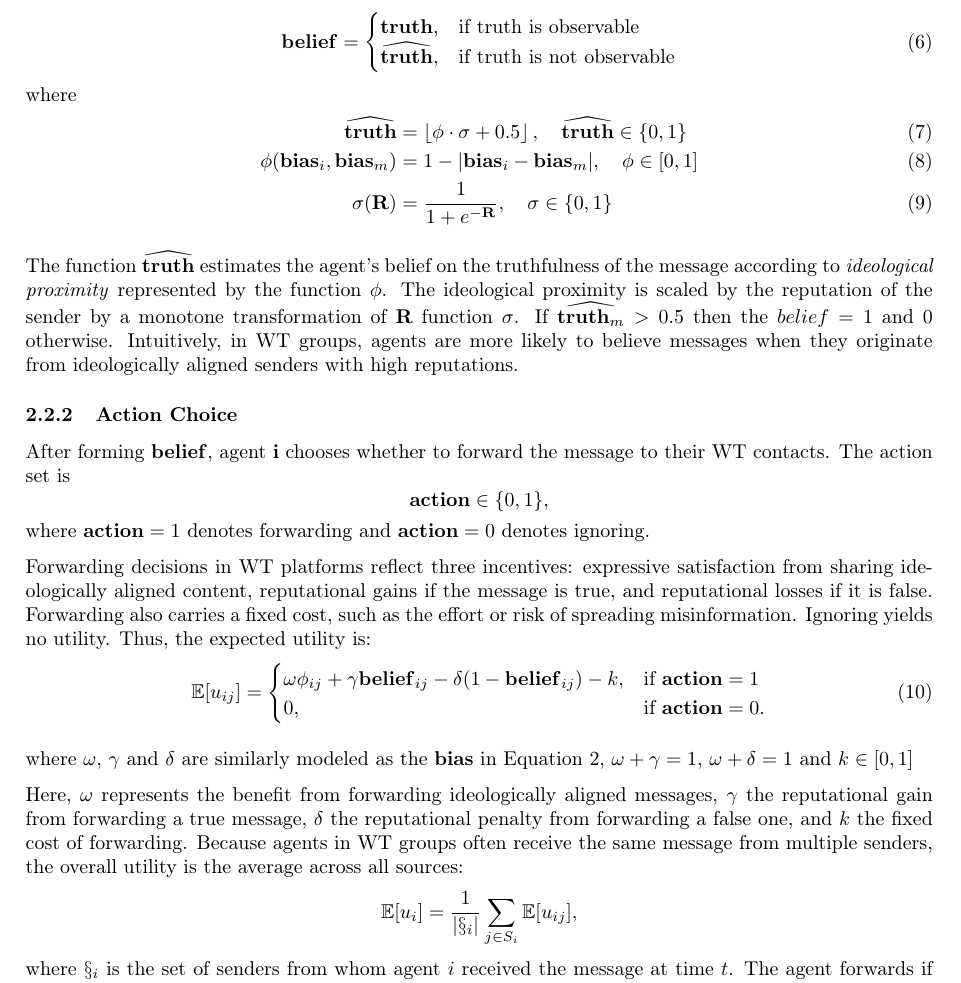
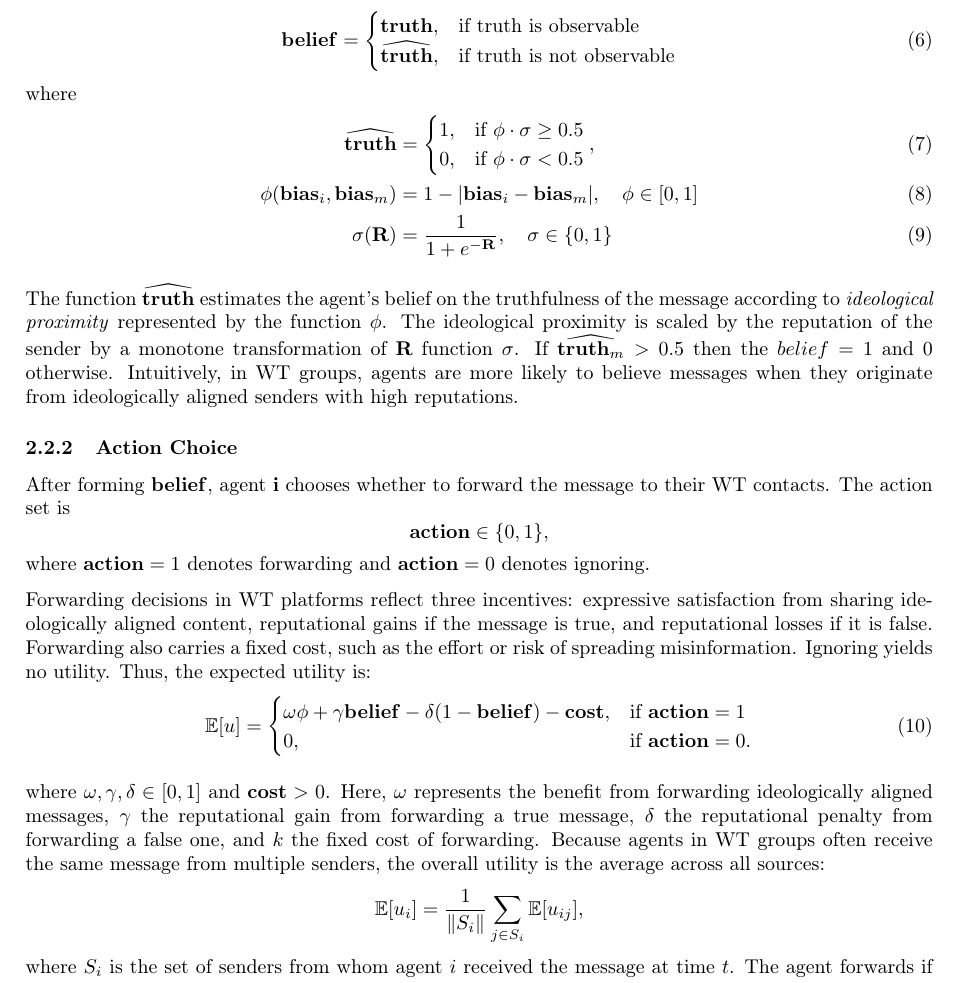
Before and after one commit to cherrylchico/misinformation_spread, a LaTeX paper (paper/main.tex, which reads paper/model.tex): part of page 3 of 8, cut so that both start at the same text. Compiled offline with pdfLaTeX.

Commit message:
rewrite models

```diff
--- a/paper/model.tex
+++ b/paper/model.tex
@@ -68,7 +59,11 @@ message $m$ sent by agent $j$ is:
 \end{equation}
 where
 \begin{align}
-\widehat{\truth} &= \left\lfloor \phi \cdot \sigma + 0.5 \right\rfloor, \quad \widehat{\truth} \in \{0,1\}\\
+\widehat{\truth} &=
+    \begin{cases}
+        1, & \text{if } \phi \cdot \sigma \geq 0.5 \\
+        0, & \text{if } \phi \cdot \sigma < 0.5
+    \end{cases}, \\
 \phi(\bias_i, \bias_m) &= 1 - |\bias_i - \bias_m|, \quad \phi \in [0,1] \\
 \sigma(\R) &= \frac{1}{1 + e^{-\R}}, \quad \sigma \in \{0,1\}
 \end{align}
@@ -88,28 +83,26 @@ sharing ideologically aligned content, reputational gains if the message is true
 losses if it is false. Forwarding also carries a fixed cost, such as the effort or risk of
 spreading misinformation. Ignoring yields no utility. Thus, the expected utility is:
 \begin{equation}
-\mathbb{E}[u_{ij}] =
+\mathbb{E}[u] =
 \begin{cases}
-\omega \phi_{ij}
-+ \gamma\belief_{ij}
-- \delta (1 - \belief_{ij})
-- k, & \text{if } \action = 1 \\
+\omega \phi
++ \gamma\belief
+- \delta (1 - \belief)
+- \cost, & \text{if } \action = 1 \\
 0, & \text{if } \action = 0.
 \end{cases}
 \end{equation}
 
-where $\omega$, $\gamma$ and $\delta$ are similarly modeled as the $\bias$ in Equation 2,
-$\omega + \gamma = 1$, $\omega + \delta = 1$ and $k \in [0,1]$
-
+where $\omega, \gamma, \delta \in [0,1]$ and $\cost > 0$.
 Here, $\omega$ represents the benefit from forwarding ideologically aligned messages,
 $\gamma$ the reputational gain from forwarding a true message,
 $\delta$ the reputational penalty from forwarding a false one,
 and $k$ the fixed cost of forwarding. Because agents in WT groups often receive the same
 message from multiple senders, the overall utility is the average across all sources:
 \[
-\mathbb{E}[u_{i}] = \frac{1}{|\S_i|} \sum_{j \in S_i} \mathbb{E}[u_{ij}],
+\mathbb{E}[u_{i}] = \frac{1}{\|S_i\|} \sum_{j \in S_i} \mathbb{E}[u_{ij}],
 \]
-where $\S_i$ is the set of senders from whom agent $i$ received the message at time $t$.
+where $S_i$ is the set of senders from whom agent $i$ received the message at time $t$.
 The agent forwards if $\mathbb{E}[u_i] \geq 0$.
 
 \subsubsection{Reputation Update}
```
Also changed, not shown: paper/intro.tex (+0 -1 lines), paper/main.tex (+1 -17 lines), paper/package.tex (added, +27 -0 lines), paper/aux_files/main.pdf, paper/model.tex (15 more changed lines).
